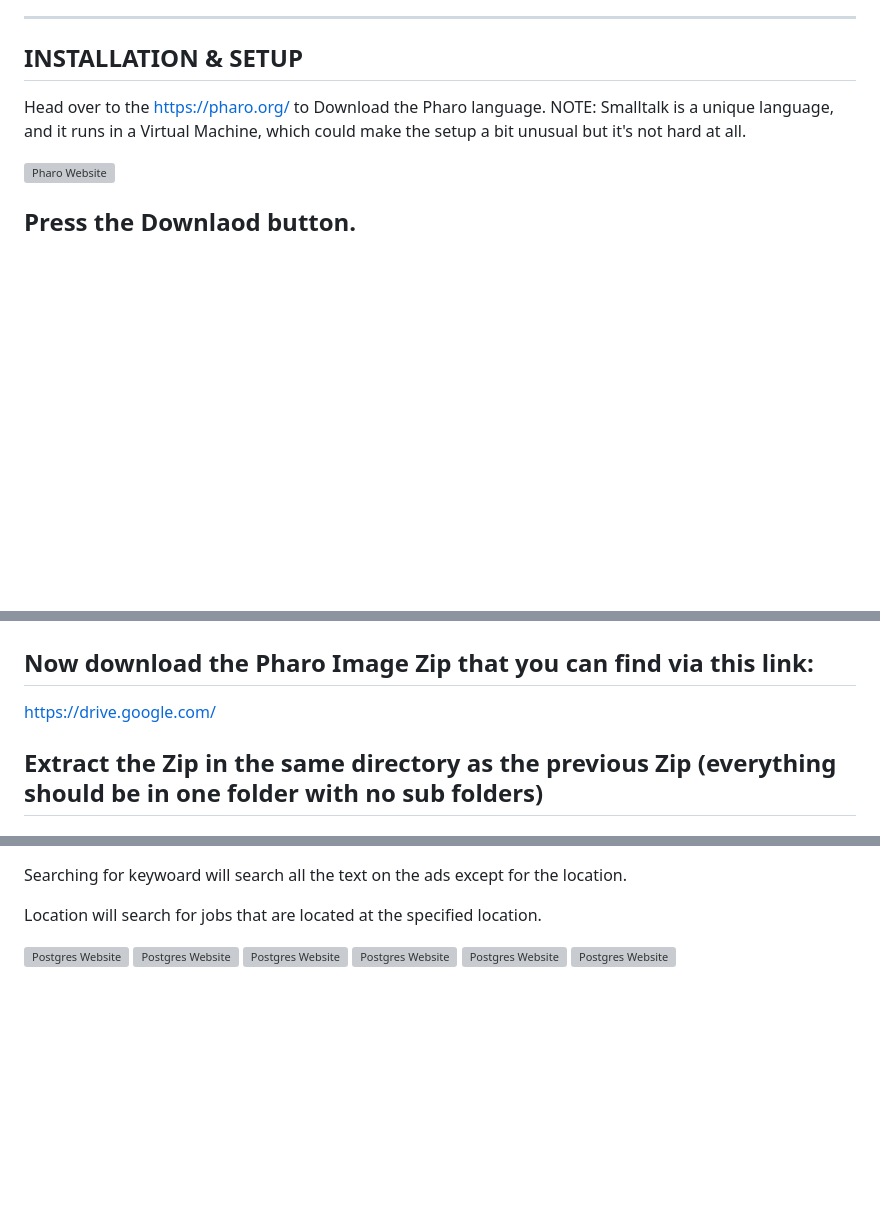
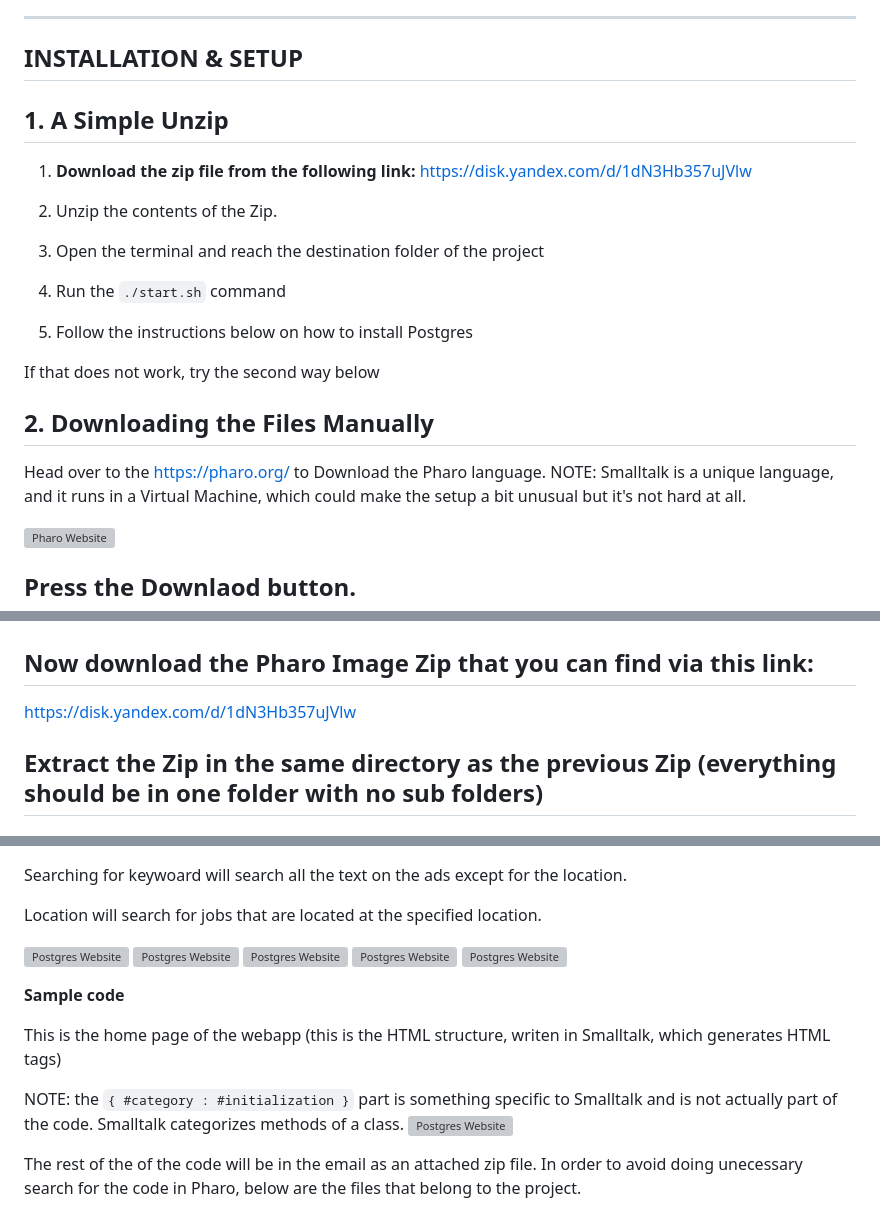
Before and after one commit to HRCK0/InterViever, a Markdown page: README.md, 3 parts joined by grey strips. Rendered like a GitHub page; blank space fills up the shorter version; grey boxes are pictures that could not be loaded.

Commit message:
final readme commit

```diff
--- a/README.md
+++ b/README.md
@@ -72,6 +72,22 @@ Lastly, I used `Postgres Database` for my, well database. I had the most experie
 ---
 **INSTALLATION & SETUP**
 -
+
+**1. A Simple Unzip**
+-
+
+1. **Download the zip file from the following link:** https://disk.yandex.com/d/1dN3Hb357uJVlw
+
+2. Unzip the contents of the Zip.
+3. Open the terminal and reach the destination folder of the project
+4. Run the `./start.sh` command
+5. Follow the instructions below on how to install Postgres
+
+If that does not work, try the second way below
+
+
+**2. Downloading the Files Manually**
+-
 Head over to the https://pharo.org/ to Download the Pharo language.
 NOTE: Smalltalk is a unique language, and it runs in a Virtual Machine, which could make the setup a bit unusual but it's not hard at all.
 
@@ -90,7 +106,7 @@ Unzip the directory at a desired location
 
 Now download the Pharo Image Zip that you can find via this link:
 -
-https://drive.google.com/
+https://disk.yandex.com/d/1dN3Hb357uJVlw
 
 Extract the Zip in the same directory as the previous Zip (everything should be in one folder with no sub folders)
 -
@@ -137,9 +153,17 @@ Searching for keywoard will search all the text on the ads except for the locati
 
 Location will search for jobs that are located at the specified location.
 
-![Postgres Website](https://i.imgur.com/6QNbvwv.png)
-![Postgres Website](https://i.imgur.com/6QNbvwv.png)
-![Postgres Website](https://i.imgur.com/6QNbvwv.png)
-![Postgres Website](https://i.imgur.com/6QNbvwv.png)
-![Postgres Website](https://i.imgur.com/6QNbvwv.png)
-![Postgres Website](https://i.imgur.com/6QNbvwv.png)
+![Postgres Website](https://media.discordapp.net/attachments/541682053637210112/1091528988272365589/Screen_Shot_2023-04-01_at_1.50.13_AM.png?width=1094&height=589)
+![Postgres Website](https://media.discordapp.net/attachments/541682053637210112/1091528988054278194/Screen_Shot_2023-04-01_at_2.01.16_AM.png?width=1092&height=589)
+![Postgres Website](https://media.discordapp.net/attachments/541682053637210112/1091528987794223124/Screen_Shot_2023-04-01_at_2.01.42_AM.png?width=1090&height=589)
+![Postgres Website](https://media.discordapp.net/attachments/541682053637210112/1091528987555139724/Screen_Shot_2023-04-01_at_2.02.23_AM.png?width=1088&height=589)
+![Postgres Website](https://media.discordapp.net/attachments/541682053637210112/1091528987303497809/Screen_Shot_2023-04-01_at_2.12.43_AM.png?width=1021&height=589)
+
+**Sample code**
+
+This is the home page of the webapp (this is the HTML structure, writen in Smalltalk, which generates HTML tags)
+
+NOTE: the `{ #category : #initialization }` part is something specific to Smalltalk and is not actually part of the code. Smalltalk categorizes methods of a class.
+![Postgres Website](https://i.imgur.com/9iyzC02.png)
+
+The rest of the of the code will be in the email as an attached zip file. In order to avoid doing unecessary search for the code in Pharo, below are the files that belong to the project.
```
